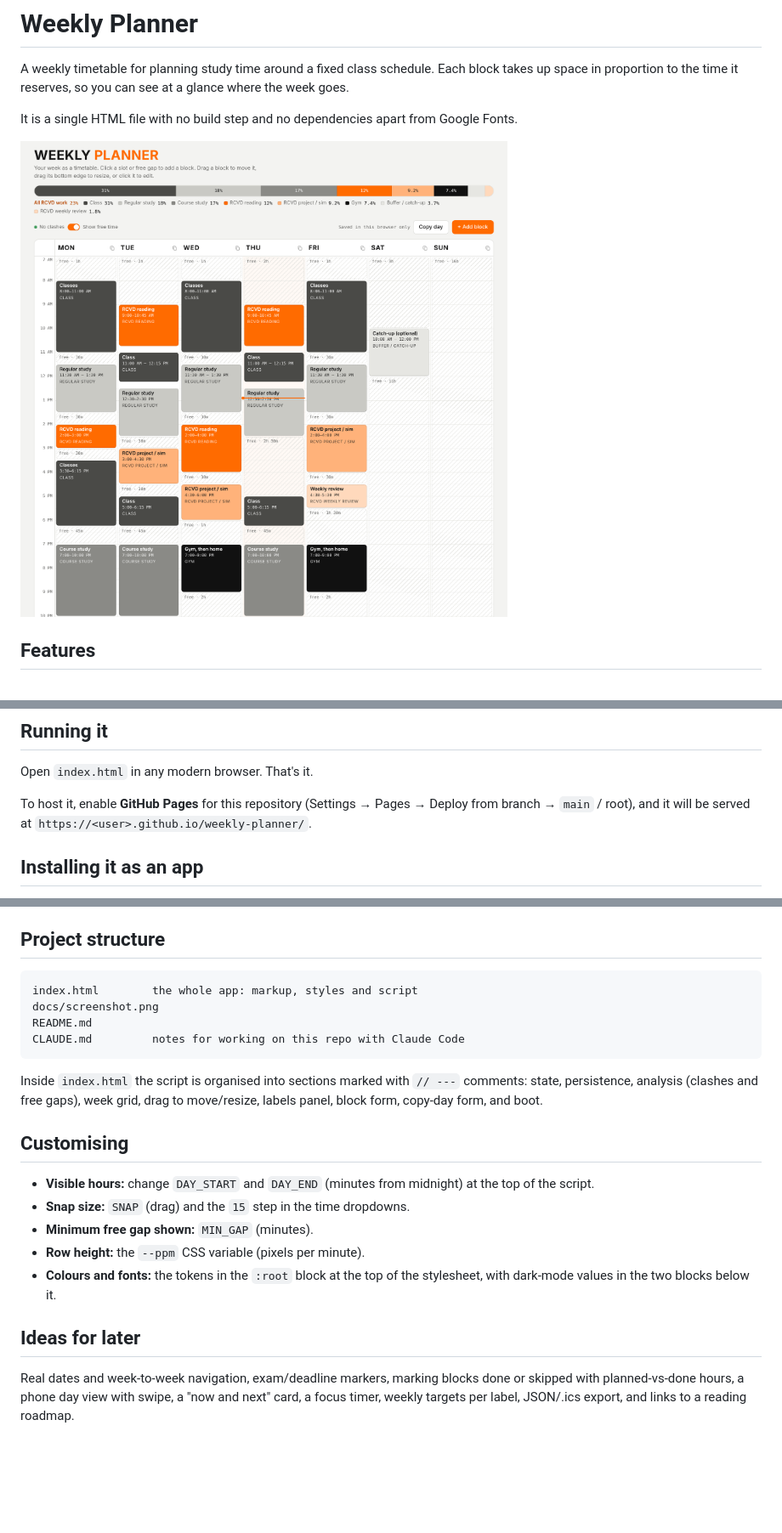
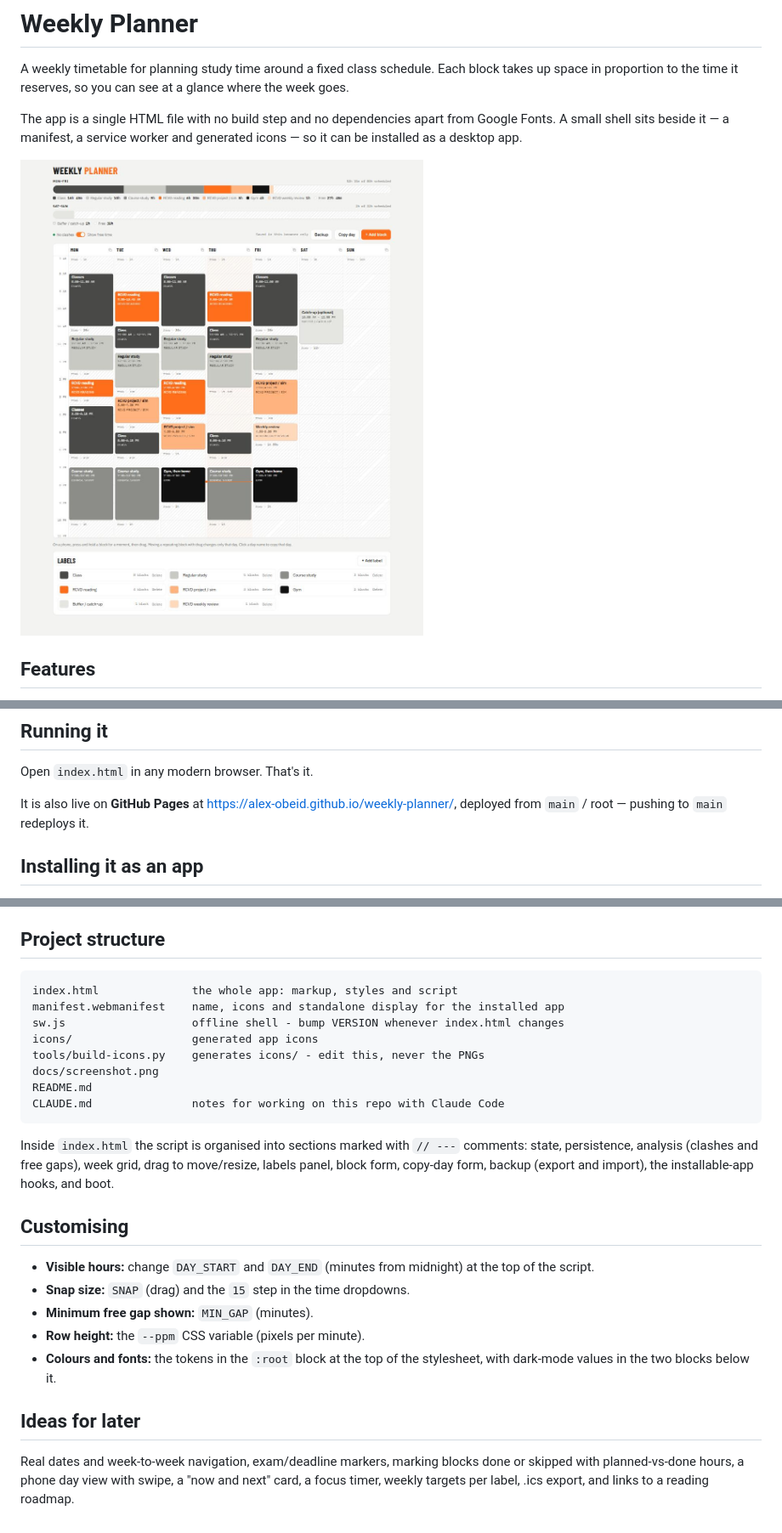
Before and after one commit to Alex-Obeid/weekly-planner, a Markdown page: README.md, 3 parts joined by grey strips. Shown at 85% size. Drawn GitHub-style; pictures changed too: docs/screenshot.png; blank space fills up the shorter version.

Commit message:
Bring the README up to date with the deployed app
Pages is live, so the hosting section states the URL rather than telling you to enable it. The project tree had drifted: it still listed only index.html, with no mention of the manifest, service worker, icons or the generator that writes them. The screenshot showed the old single share bar, the header subtitle and no Backup button, so it is retaken from the deployed app; it is lower resolution than the one it replaces.

JSON export has moved out of "ideas for later" into the Backup button.

Co-Authored-By: Claude Opus 5 <noreply@anthropic.com>

````diff
--- a/README.md
+++ b/README.md
@@ -2,7 +2,9 @@
 
 A weekly timetable for planning study time around a fixed class schedule. Each block takes up space in proportion to the time it reserves, so you can see at a glance where the week goes.
 
-It is a single HTML file with no build step and no dependencies apart from Google Fonts.
+The app is a single HTML file with no build step and no dependencies apart from Google Fonts.
+A small shell sits beside it — a manifest, a service worker and generated icons — so it can
+be installed as a desktop app.
 
 ![Weekly Planner screenshot](docs/screenshot.png)
 
@@ -24,7 +26,8 @@ It is a single HTML file with no build step and no dependencies apart from Googl
 
 Open `index.html` in any modern browser. That's it.
 
-To host it, enable **GitHub Pages** for this repository (Settings → Pages → Deploy from branch → `main` / root), and it will be served at `https://<user>.github.io/weekly-planner/`.
+It is also live on **GitHub Pages** at <https://alex-obeid.github.io/weekly-planner/>, deployed from
+`main` / root — pushing to `main` redeploys it.
 
 ## Installing it as an app
 
@@ -100,13 +104,17 @@ In local mode everything is stored as `{ blocks: [...], labels: [...] }` under t
 ## Project structure
 
 ```
-index.html        the whole app: markup, styles and script
+index.html              the whole app: markup, styles and script
+manifest.webmanifest    name, icons and standalone display for the installed app
+sw.js                   offline shell - bump VERSION whenever index.html changes
+icons/                  generated app icons
+tools/build-icons.py    generates icons/ - edit this, never the PNGs
 docs/screenshot.png
 README.md
-CLAUDE.md         notes for working on this repo with Claude Code
+CLAUDE.md               notes for working on this repo with Claude Code
 ```
 
-Inside `index.html` the script is organised into sections marked with `// ---` comments: state, persistence, analysis (clashes and free gaps), week grid, drag to move/resize, labels panel, block form, copy-day form, and boot.
+Inside `index.html` the script is organised into sections marked with `// ---` comments: state, persistence, analysis (clashes and free gaps), week grid, drag to move/resize, labels panel, block form, copy-day form, backup (export and import), the installable-app hooks, and boot.
 
 ## Customising
 
@@ -118,4 +126,4 @@ Inside `index.html` the script is organised into sections marked with `// ---` c
 
 ## Ideas for later
 
-Real dates and week-to-week navigation, exam/deadline markers, marking blocks done or skipped with planned-vs-done hours, a phone day view with swipe, a "now and next" card, a focus timer, weekly targets per label, JSON/.ics export, and links to a reading roadmap.
+Real dates and week-to-week navigation, exam/deadline markers, marking blocks done or skipped with planned-vs-done hours, a phone day view with swipe, a "now and next" card, a focus timer, weekly targets per label, .ics export, and links to a reading roadmap.
````
Also changed, not shown: other parts of README.md (+3 -2 lines).
